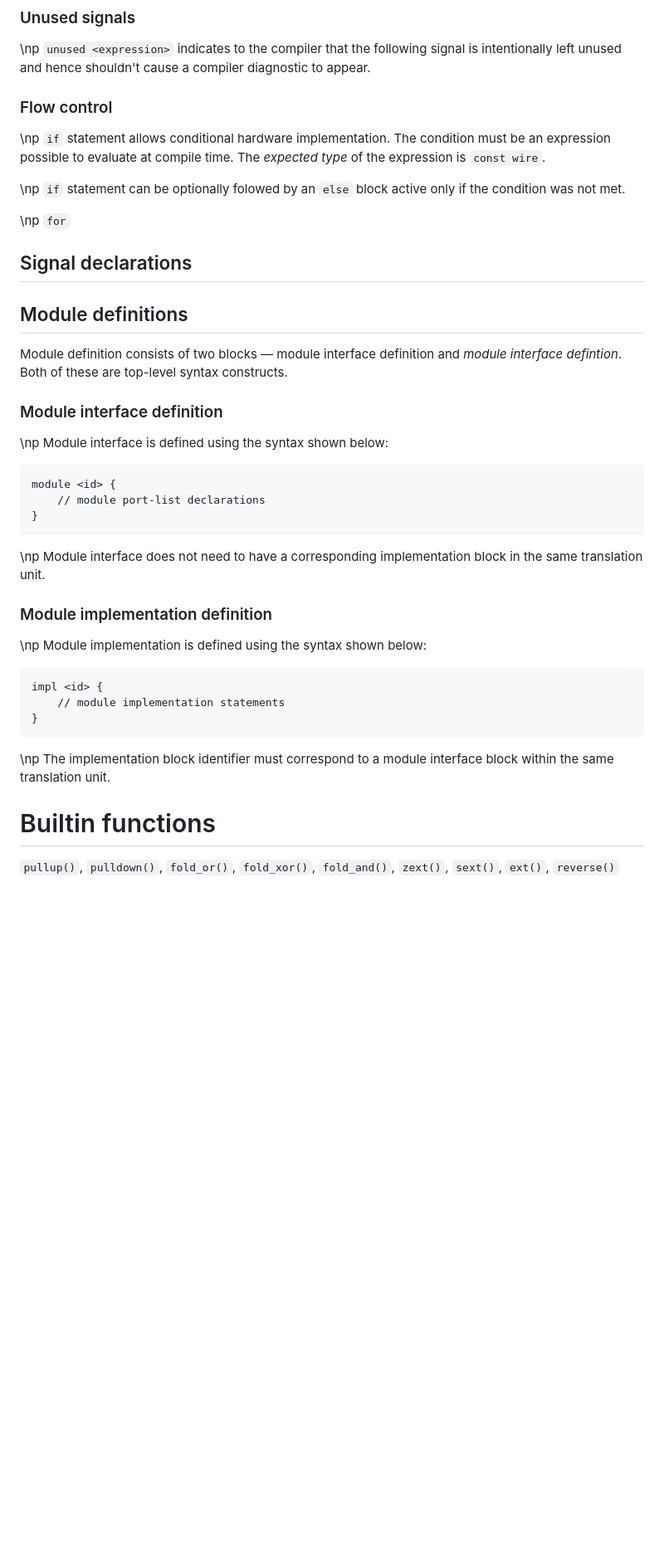
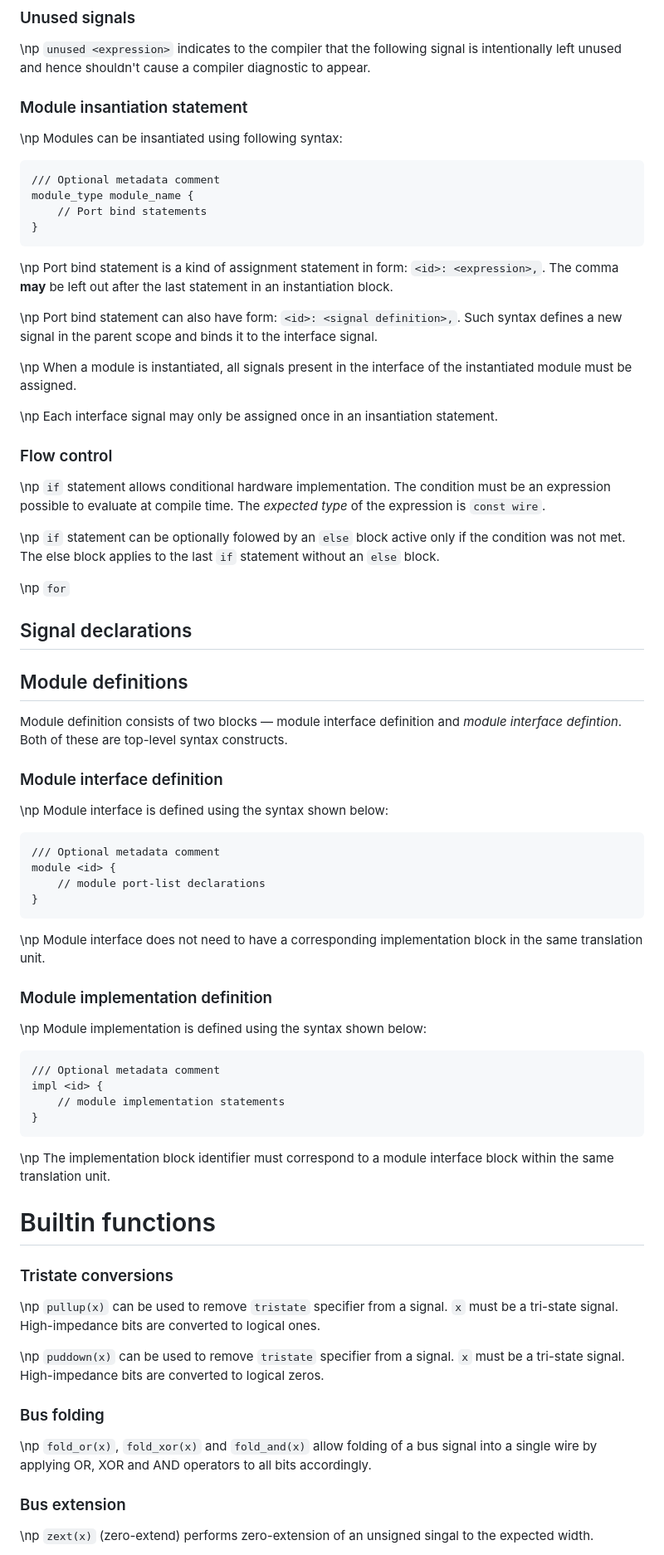
Before and after one commit to Jacajack/hdl, a Markdown page: doc/std/standard.md, the part around one of its changes. Shown at 83% size. Rendered like a GitHub page; blank space fills up the shorter version.

````diff
--- a/doc/std/standard.md
+++ b/doc/std/standard.md
@@ -254,10 +272,27 @@ TODO: operator precedence table
 
 \np `unused <expression>` indicates to the compiler that the following signal is intentionally left unused and hence shouldn't cause a compiler diagnostic to appear.
 
+### Module insantiation statement
+
+\np Modules can be insantiated using following syntax:
+~~~
+/// Optional metadata comment
+module_type module_name {
+	// Port bind statements
+}
+~~~
+
+\np Port bind statement is a kind of assignment statement in form: `<id>: <expression>,`. The comma **may** be left out after the last statement in an instantiation block.
+
+\np Port bind statement can also have form: `<id>: <signal definition>,`. Such syntax defines a new signal in the parent scope and binds it to the interface signal.
+
+\np When a module is instantiated, all signals present in the interface of the instantiated module must be assigned.
+
+\np Each interface signal may only be assigned once in an insantiation statement.
 
 ### Flow control
 
 \np `if` statement allows conditional hardware implementation. The condition must be an expression possible to evaluate at compile time. The _expected type_ of the expression is `const wire`.
 
-\np `if` statement can be optionally folowed by an `else` block active only if the condition was not met.
+\np `if` statement can be optionally folowed by an `else` block active only if the condition was not met. The else block applies to the last `if` statement without an `else` block.
 
@@ -277,6 +309,7 @@ Module definition consists of two blocks — module interface definition and _mo
 \np Module interface is defined using the syntax shown below:
 
 ~~~{.v}
+/// Optional metadata comment
 module <id> {
 	// module port-list declarations
 }
@@ -288,6 +321,7 @@ module <id> {
 
 \np Module implementation is defined using the syntax shown below:
 ```
+/// Optional metadata comment
 impl <id> {
 	// module implementation statements
 }
@@ -297,4 +331,17 @@ impl <id> {
 
 # Builtin functions
 
-`pullup()`, `pulldown()`, `fold_or()`, `fold_xor()`, `fold_and()`, `zext()`, `sext()`, `ext()`, `reverse()`
+### Tristate conversions
+
+\np `pullup(x)` can be used to remove `tristate` specifier from a signal. `x` must be a tri-state signal. High-impedance bits are converted to logical ones.
+
+\np `puddown(x)` can be used to remove `tristate` specifier from a signal. `x` must be a tri-state signal. High-impedance bits are converted to logical zeros.
+
+### Bus folding
+
+\np `fold_or(x)`, `fold_xor(x)` and `fold_and(x)` allow folding of a bus signal into a single wire by applying OR, XOR and AND operators to all bits accordingly.
+
+### Bus extension
+
+\np `zext(x)` (zero-extend) performs zero-extension of an unsigned singal to the expected width.
+
````
Also changed, not shown: other parts of doc/std/standard.md (+46 -19 lines).
